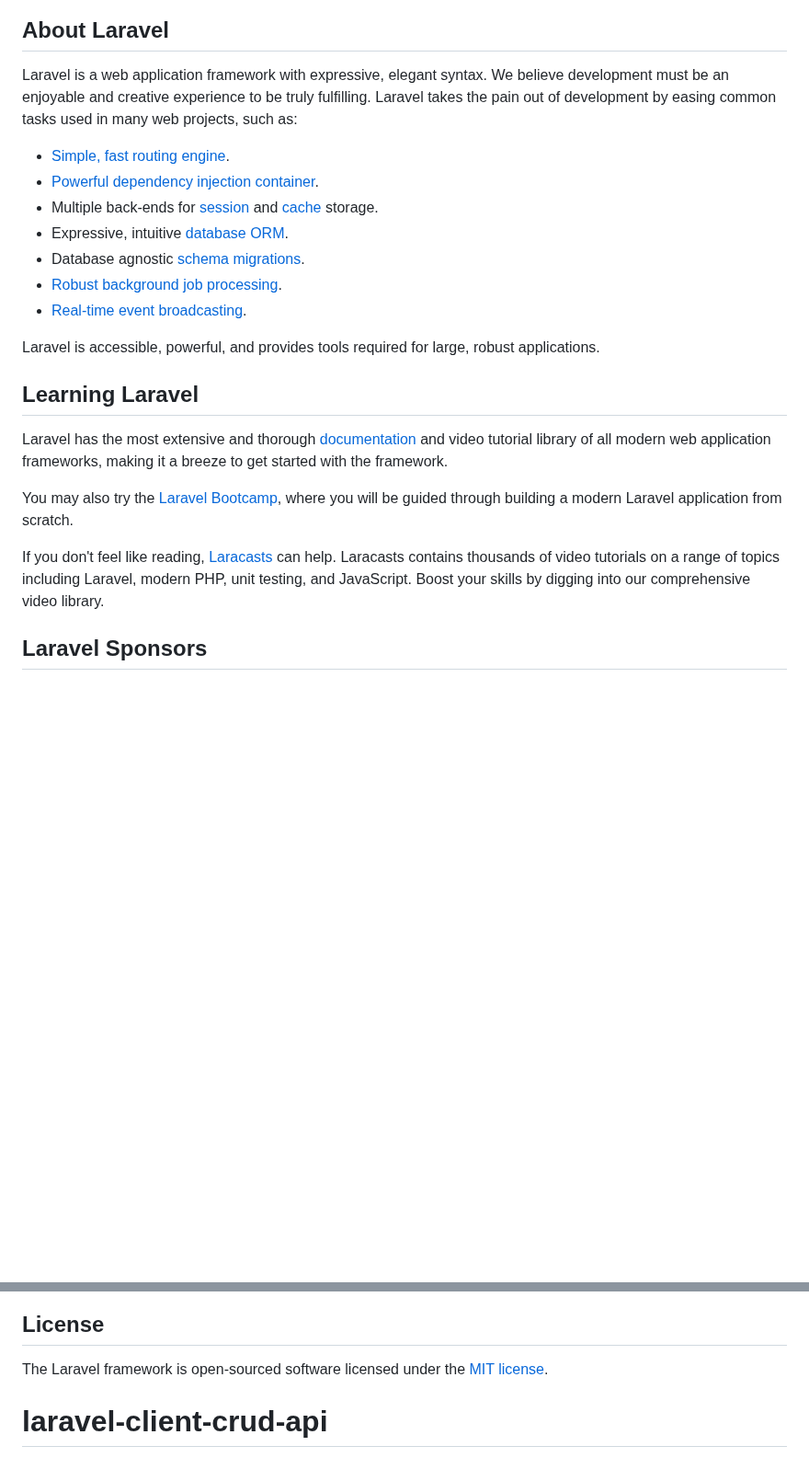
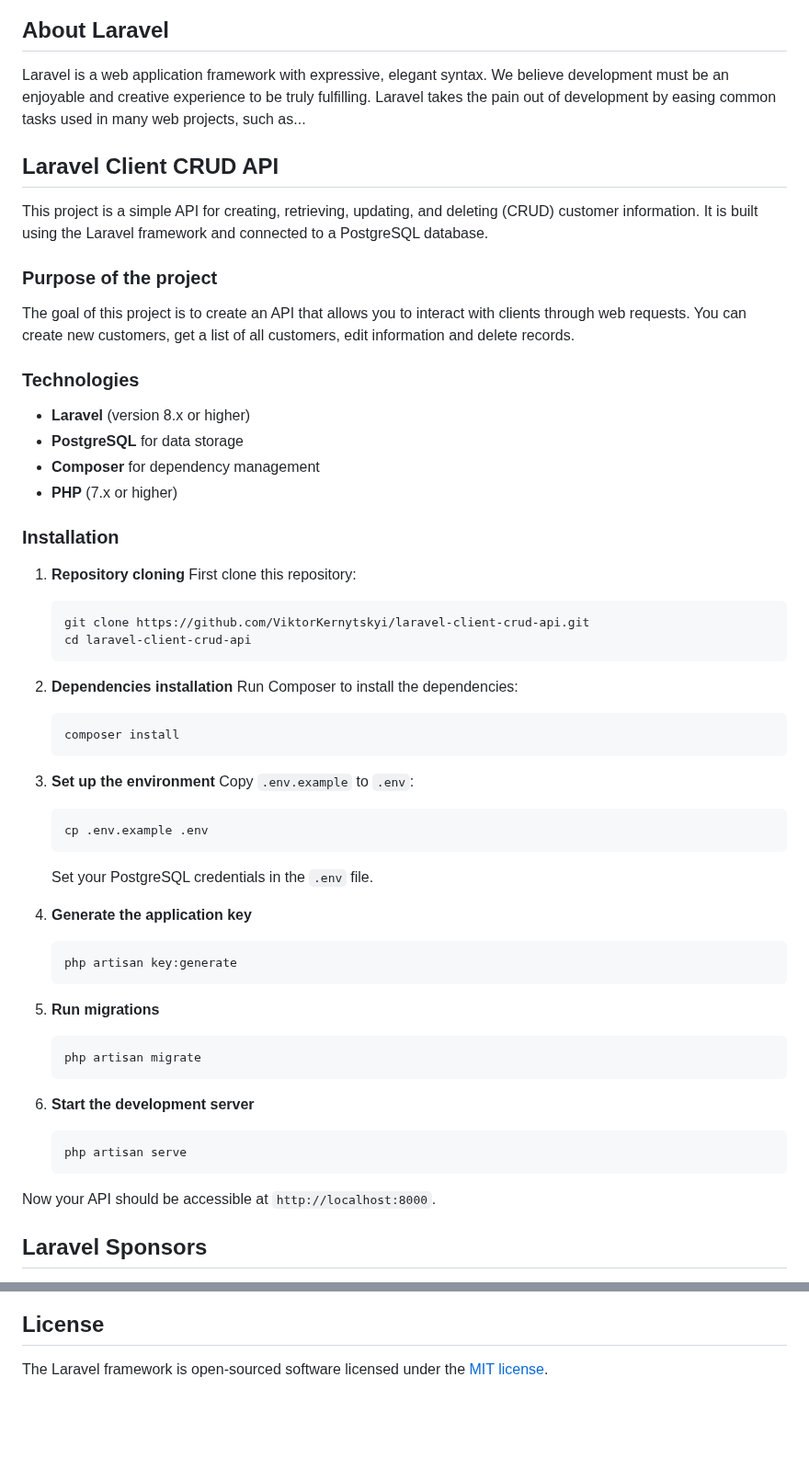
Before and after one commit to ViktorKernytskyi/laravel-client-crud-api, a Markdown page: README.md, 2 parts joined by grey strips. Shown at 92% size. GitHub-like rendering; blank space fills up the shorter version.

Commit message:
ОновлеUpdated the README.md file

````diff
--- a/README.md
+++ b/README.md
@@ -9,25 +9,62 @@
 
 ## About Laravel
 
-Laravel is a web application framework with expressive, elegant syntax. We believe development must be an enjoyable and creative experience to be truly fulfilling. Laravel takes the pain out of development by easing common tasks used in many web projects, such as:
+Laravel is a web application framework with expressive, elegant syntax. We believe development must be an enjoyable and creative experience to be truly fulfilling. Laravel takes the pain out of development by easing common tasks used in many web projects, such as...
 
-- [Simple, fast routing engine](https://laravel.com/docs/routing).
-- [Powerful dependency injection container](https://laravel.com/docs/container).
-- Multiple back-ends for [session](https://laravel.com/docs/session) and [cache](https://laravel.com/docs/cache) storage.
-- Expressive, intuitive [database ORM](https://laravel.com/docs/eloquent).
-- Database agnostic [schema migrations](https://laravel.com/docs/migrations).
-- [Robust background job processing](https://laravel.com/docs/queues).
-- [Real-time event broadcasting](https://laravel.com/docs/broadcasting).
+## Laravel Client CRUD API
 
-Laravel is accessible, powerful, and provides tools required for large, robust applications.
+This project is a simple API for creating, retrieving, updating, and deleting (CRUD) customer information. It is built using the Laravel framework and connected to a PostgreSQL database.
 
-## Learning Laravel
+### Purpose of the project
 
-Laravel has the most extensive and thorough [documentation](https://laravel.com/docs) and video tutorial library of all modern web application frameworks, making it a breeze to get started with the framework.
+The goal of this project is to create an API that allows you to interact with clients through web requests. You can create new customers, get a list of all customers, edit information and delete records.
 
-You may also try the [Laravel Bootcamp](https://bootcamp.laravel.com), where you will be guided through building a modern Laravel application from scratch.
+### Technologies
 
-If you don't feel like reading, [Laracasts](https://laracasts.com) can help. Laracasts contains thousands of video tutorials on a range of topics including Laravel, modern PHP, unit testing, and JavaScript. Boost your skills by digging into our comprehensive video library.
+- **Laravel** (version 8.x or higher)
+- **PostgreSQL** for data storage
+- **Composer** for dependency management
+- **PHP** (7.x or higher)
+
+### Installation
+
+1. **Repository cloning**
+   First clone this repository:
+    ```bash
+    git clone https://github.com/ViktorKernytskyi/laravel-client-crud-api.git
+    cd laravel-client-crud-api
+    ```
+
+2. **Dependencies installation**
+   Run Composer to install the dependencies:
+    ```bash
+    composer install
+    ```
+
+3. **Set up the environment**
+   Copy `.env.example` to `.env`:
+    ```bash
+    cp .env.example .env
+    ```
+
+   Set your PostgreSQL credentials in the `.env` file.
+
+4. **Generate the application key**
+    ```bash
+    php artisan key:generate
+    ```
+
+5. **Run migrations**
+    ```bash
+    php artisan migrate
+    ```
+
+6. **Start the development server**
+    ```bash
+    php artisan serve
+    ```
+
+Now your API should be accessible at `http://localhost:8000`.
 
 ## Laravel Sponsors
 
@@ -64,4 +101,3 @@ If you discover a security vulnerability within Laravel, please send an e-mail t
 ## License
 
 The Laravel framework is open-sourced software licensed under the [MIT license](https://opensource.org/licenses/MIT).
-# laravel-client-crud-api
````
